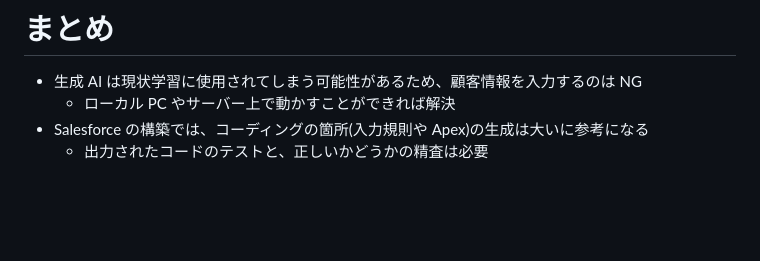
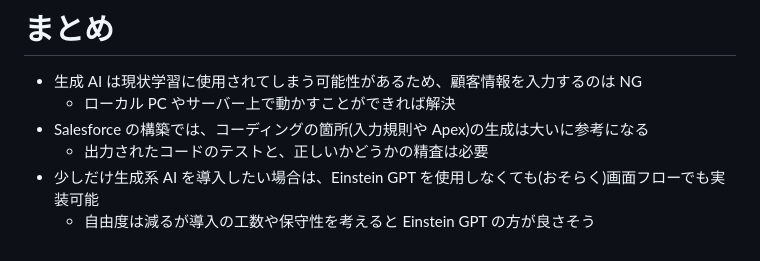
Before and after one commit to powerninja/chatGPT-Salesforce, a Markdown page: contents/ja/index.md, the part around the change. GitHub-like rendering; blank space fills up the shorter version.

Commit message:
まとめ追記

```diff
--- a/contents/ja/index.md
+++ b/contents/ja/index.md
@@ -230,3 +230,5 @@ AND(
   - ローカル PC やサーバー上で動かすことができれば解決
 - Salesforce の構築では、コーディングの箇所(入力規則や Apex)の生成は大いに参考になる
   - 出力されたコードのテストと、正しいかどうかの精査は必要
+- 少しだけ生成系 AI を導入したい場合は、Einstein GPT を使用しなくても(おそらく)画面フローでも実装可能
+  - 自由度は減るが導入の工数や保守性を考えると Einstein GPT の方が良さそう
```
